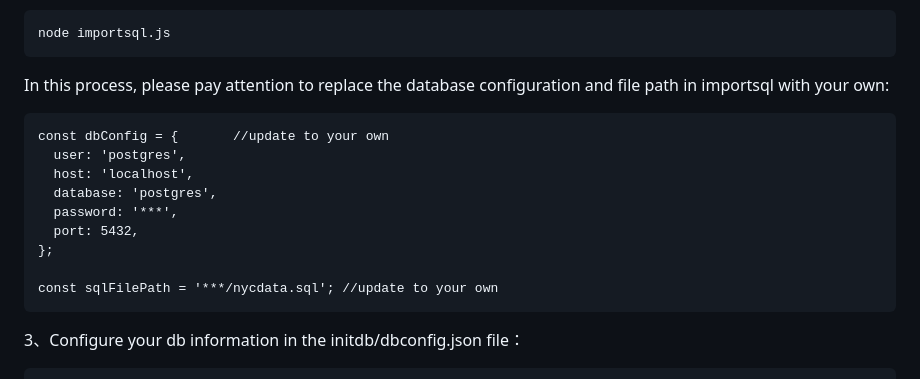
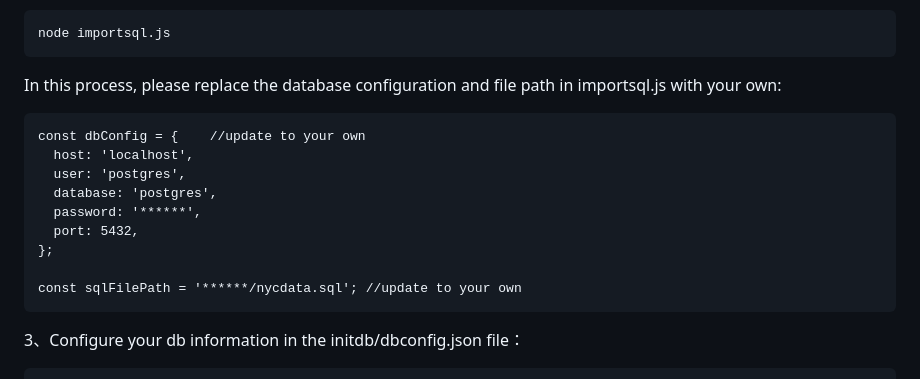
Before and after one commit to catbao/VOCA, a Markdown page: README.md, the part around the change. Drawn GitHub-style.

````diff
--- a/README.md
+++ b/README.md
@@ -58,17 +58,17 @@ cd /voca-server/initdb
 ```
 node importsql.js
 ```
-In this process, please pay attention to replace the database configuration and file path in importsql with your own:
+In this process, please replace the database configuration and file path in importsql.js with your own:
 ```
-const dbConfig = {       //update to your own
+const dbConfig = {    //update to your own
+  host: 'localhost',
   user: 'postgres',
-  host: 'localhost',
   database: 'postgres',
-  password: '***',
+  password: '******',
   port: 5432,
 };
 
-const sqlFilePath = '***/nycdata.sql'; //update to your own
+const sqlFilePath = '******/nycdata.sql'; //update to your own
 ```
 
 
````
